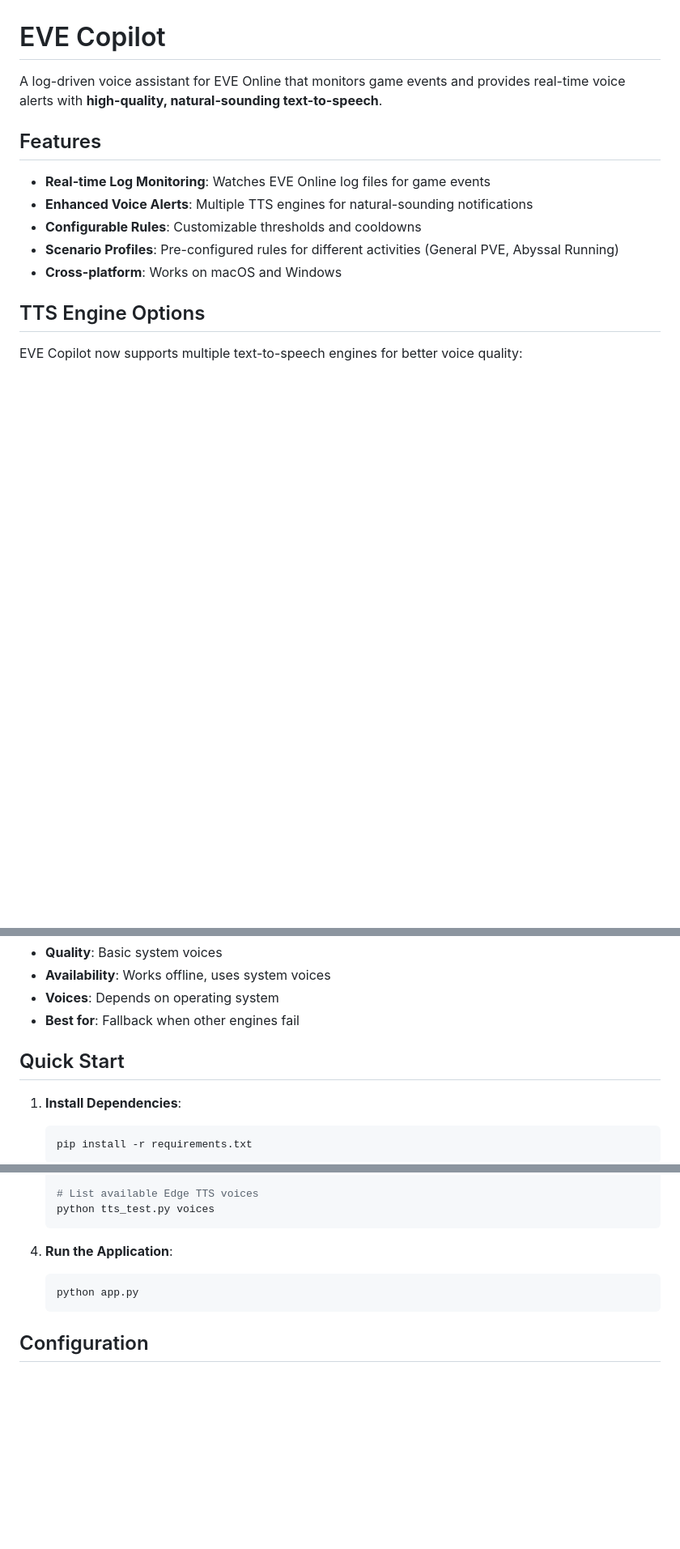
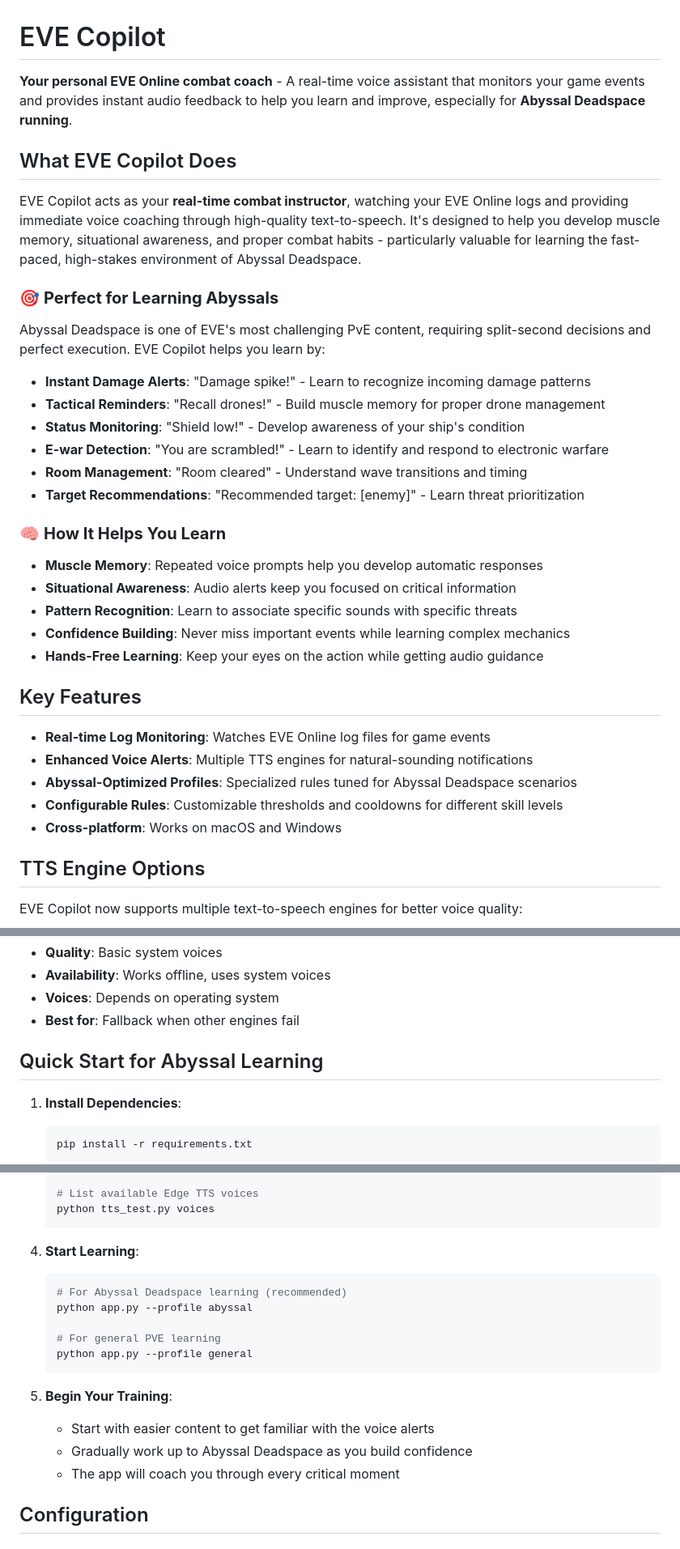
Before and after one commit to samjhill/eve-copilot, a Markdown page: README.md, 3 parts joined by grey strips. Shown at 81% size. Drawn GitHub-style; blank space fills up the shorter version.

````diff
--- a/README.md
+++ b/README.md
@@ -1,13 +1,36 @@
 # EVE Copilot
 
-A log-driven voice assistant for EVE Online that monitors game events and provides real-time voice alerts with **high-quality, natural-sounding text-to-speech**.
+**Your personal EVE Online combat coach** - A real-time voice assistant that monitors your game events and provides instant audio feedback to help you learn and improve, especially for **Abyssal Deadspace running**.
 
-## Features
+## What EVE Copilot Does
+
+EVE Copilot acts as your **real-time combat instructor**, watching your EVE Online logs and providing immediate voice coaching through high-quality text-to-speech. It's designed to help you develop muscle memory, situational awareness, and proper combat habits - particularly valuable for learning the fast-paced, high-stakes environment of Abyssal Deadspace.
+
+### 🎯 **Perfect for Learning Abyssals**
+
+Abyssal Deadspace is one of EVE's most challenging PvE content, requiring split-second decisions and perfect execution. EVE Copilot helps you learn by:
+
+- **Instant Damage Alerts**: "Damage spike!" - Learn to recognize incoming damage patterns
+- **Tactical Reminders**: "Recall drones!" - Build muscle memory for proper drone management
+- **Status Monitoring**: "Shield low!" - Develop awareness of your ship's condition
+- **E-war Detection**: "You are scrambled!" - Learn to identify and respond to electronic warfare
+- **Room Management**: "Room cleared" - Understand wave transitions and timing
+- **Target Recommendations**: "Recommended target: [enemy]" - Learn threat prioritization
+
+### 🧠 **How It Helps You Learn**
+
+- **Muscle Memory**: Repeated voice prompts help you develop automatic responses
+- **Situational Awareness**: Audio alerts keep you focused on critical information
+- **Pattern Recognition**: Learn to associate specific sounds with specific threats
+- **Confidence Building**: Never miss important events while learning complex mechanics
+- **Hands-Free Learning**: Keep your eyes on the action while getting audio guidance
+
+## Key Features
 
 - **Real-time Log Monitoring**: Watches EVE Online log files for game events
 - **Enhanced Voice Alerts**: Multiple TTS engines for natural-sounding notifications
-- **Configurable Rules**: Customizable thresholds and cooldowns
-- **Scenario Profiles**: Pre-configured rules for different activities (General PVE, Abyssal Running)
+- **Abyssal-Optimized Profiles**: Specialized rules tuned for Abyssal Deadspace scenarios
+- **Configurable Rules**: Customizable thresholds and cooldowns for different skill levels
 - **Cross-platform**: Works on macOS and Windows
 
 ## TTS Engine Options
@@ -32,7 +55,7 @@ EVE Copilot now supports multiple text-to-speech engines for better voice qualit
 - **Voices**: Depends on operating system
 - **Best for**: Fallback when other engines fail
 
-## Quick Start
+## Quick Start for Abyssal Learning
 
 1. **Install Dependencies**:
    ```bash
@@ -52,10 +75,19 @@ EVE Copilot now supports multiple text-to-speech engines for better voice qualit
    python tts_test.py voices
    ```
 
-4. **Run the Application**:
+4. **Start Learning**:
    ```bash
-   python app.py
+   # For Abyssal Deadspace learning (recommended)
+   python app.py --profile abyssal
+
+   # For general PVE learning
+   python app.py --profile general
    ```
+
+5. **Begin Your Training**:
+   - Start with easier content to get familiar with the voice alerts
+   - Gradually work up to Abyssal Deadspace as you build confidence
+   - The app will coach you through every critical moment
 
 ## Configuration
 
````
Also changed, not shown: other parts of README.md (+72 -7 lines).
